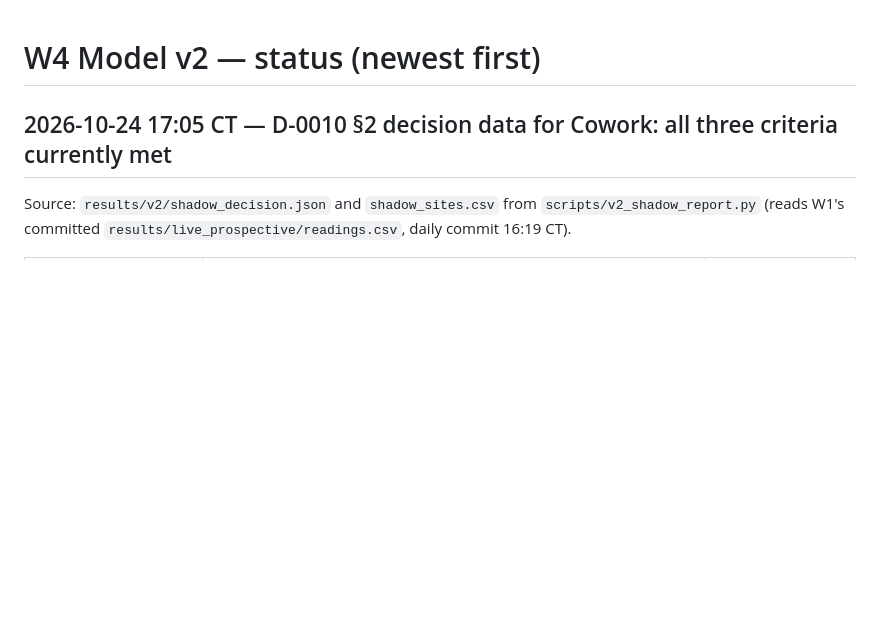
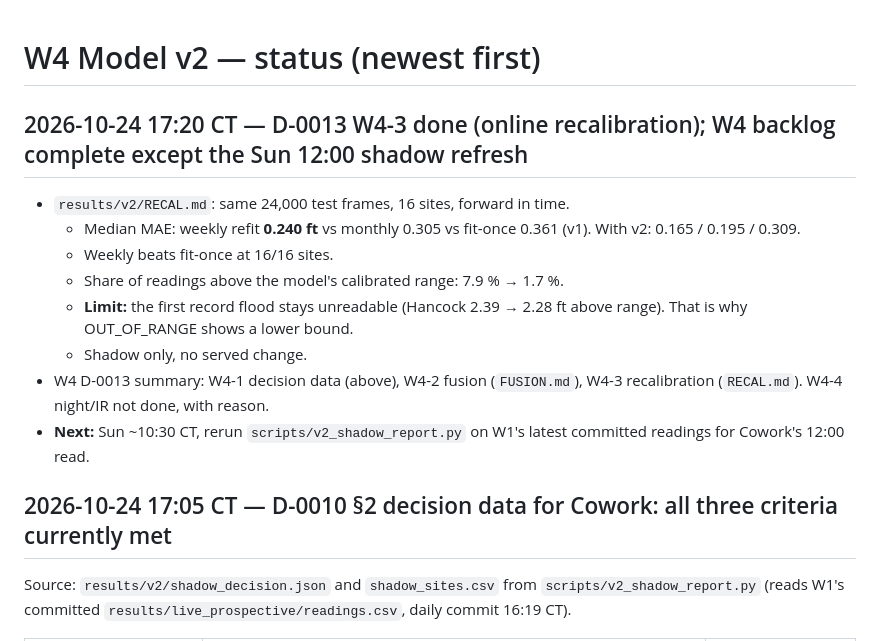
Before and after one commit to samsundar989/opencv-hackathon, a Markdown page: docs/status/W4.md, the part around the change. GitHub-like rendering; blank space fills up the shorter version.

Commit message:
[W4] status: W4-3 done; backlog complete pending Sun shadow refresh
Co-Authored-By: Claude Opus 5.5 <noreply@anthropic.com>

```diff
--- a/docs/status/W4.md
+++ b/docs/status/W4.md
@@ -1,4 +1,14 @@
 # W4 Model v2 — status (newest first)
+
+## 2026-10-24 17:20 CT — D-0013 W4-3 done (online recalibration); W4 backlog complete except the Sun 12:00 shadow refresh
+- `results/v2/RECAL.md`: same 24,000 test frames, 16 sites, forward in time.
+  - Median MAE: weekly refit **0.240 ft** vs monthly 0.305 vs fit-once 0.361 (v1). With v2: 0.165 / 0.195 / 0.309.
+  - Weekly beats fit-once at 16/16 sites.
+  - Share of readings above the model's calibrated range: 7.9 % → 1.7 %.
+  - **Limit:** the first record flood stays unreadable (Hancock 2.39 → 2.28 ft above range). That is why OUT_OF_RANGE shows a lower bound.
+  - Shadow only, no served change.
+- W4 D-0013 summary: W4-1 decision data (above), W4-2 fusion (`FUSION.md`), W4-3 recalibration (`RECAL.md`). W4-4 night/IR not done, with reason.
+- **Next:** Sun ~10:30 CT, rerun `scripts/v2_shadow_report.py` on W1's latest committed readings for Cowork's 12:00 read.
 
 ## 2026-10-24 17:05 CT — D-0010 §2 decision data for Cowork: all three criteria currently met
 Source: `results/v2/shadow_decision.json` and `shadow_sites.csv` from `scripts/v2_shadow_report.py` (reads W1's committed `results/live_prospective/readings.csv`, daily commit 16:19 CT).
```
